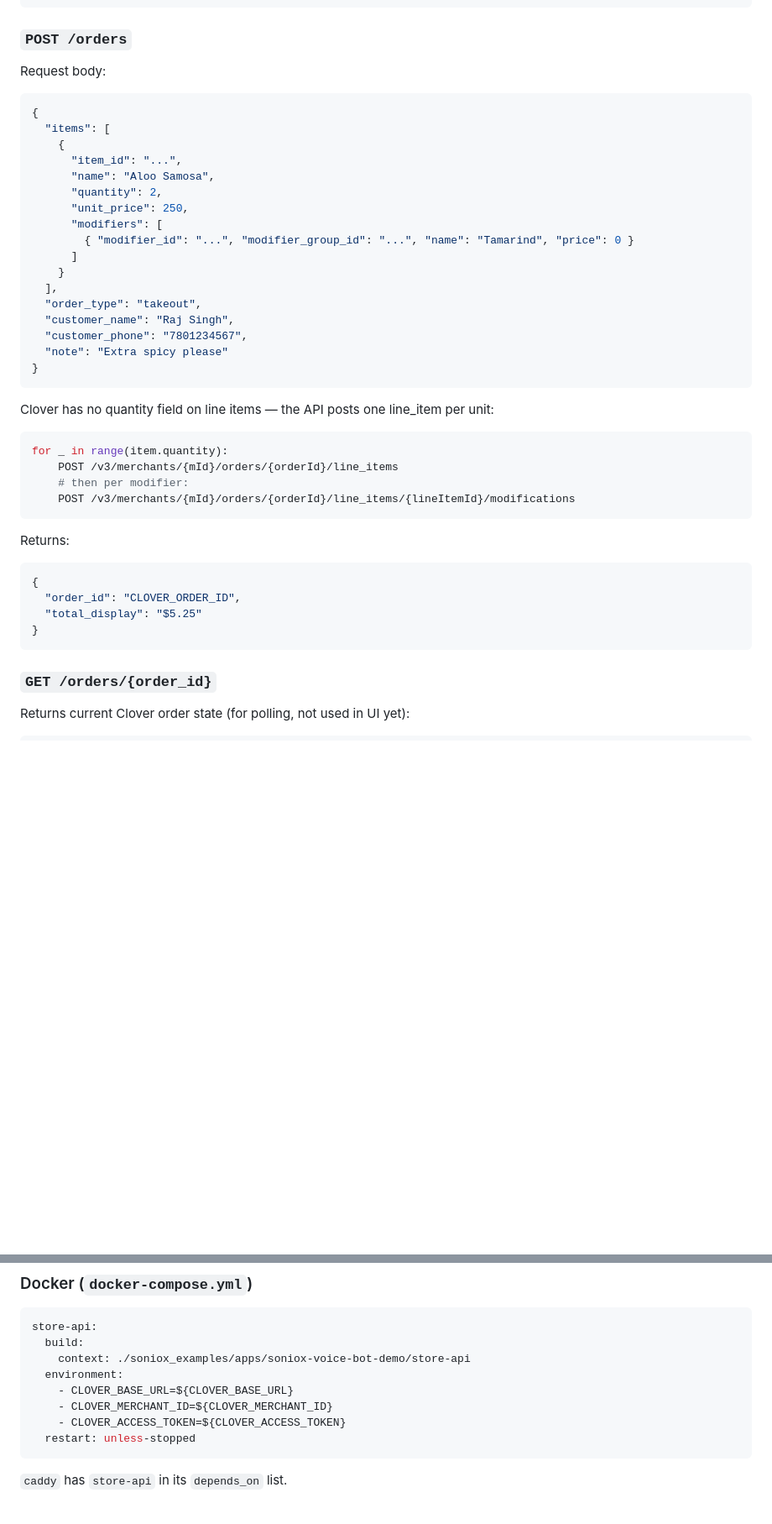
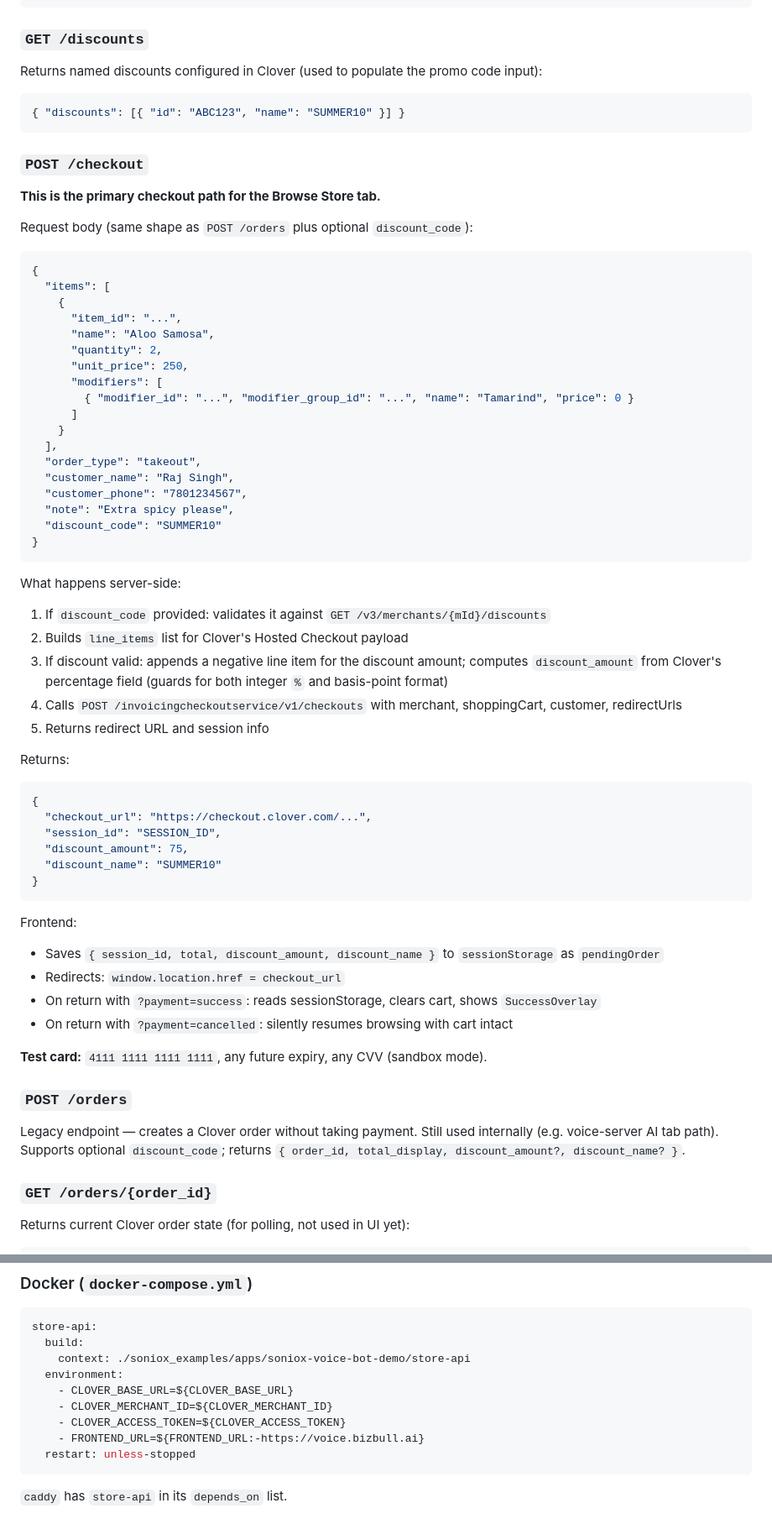
Before and after one commit to Shivek-cmd/Soniox, a Markdown page: docs/store.md, 2 parts joined by grey strips. Shown at 84% size. Drawn GitHub-style; blank space fills up the shorter version.

````diff
--- a/docs/store.md
+++ b/docs/store.md
@@ -90,9 +85,19 @@ Returns:
 }
 ```
 
-### `POST /orders`
+### `GET /discounts`
 
-Request body:
+Returns named discounts configured in Clover (used to populate the promo code input):
+
+```json
+{ "discounts": [{ "id": "ABC123", "name": "SUMMER10" }] }
+```
+
+### `POST /checkout`
+
+**This is the primary checkout path for the Browse Store tab.**
+
+Request body (same shape as `POST /orders` plus optional `discount_code`):
 ```json
 {
   "items": [
@@ -109,25 +114,39 @@ Request body:
   "order_type": "takeout",
   "customer_name": "Raj Singh",
   "customer_phone": "7801234567",
-  "note": "Extra spicy please"
+  "note": "Extra spicy please",
+  "discount_code": "SUMMER10"
 }
 ```
 
-Clover has no quantity field on line items — the API posts one line_item per unit:
-```python
-for _ in range(item.quantity):
-    POST /v3/merchants/{mId}/orders/{orderId}/line_items
-    # then per modifier:
-    POST /v3/merchants/{mId}/orders/{orderId}/line_items/{lineItemId}/modifications
-```
+What happens server-side:
+1. If `discount_code` provided: validates it against `GET /v3/merchants/{mId}/discounts`
+2. Builds `line_items` list for Clover's Hosted Checkout payload
+3. If discount valid: appends a negative line item for the discount amount; computes `discount_amount` from Clover's percentage field (guards for both integer `%` and basis-point format)
+4. Calls `POST /invoicingcheckoutservice/v1/checkouts` with merchant, shoppingCart, customer, redirectUrls
+5. Returns redirect URL and session info
 
 Returns:
 ```json
 {
-  "order_id": "CLOVER_ORDER_ID",
-  "total_display": "$5.25"
+  "checkout_url": "https://checkout.clover.com/...",
+  "session_id": "SESSION_ID",
+  "discount_amount": 75,
+  "discount_name": "SUMMER10"
 }
 ```
+
+Frontend:
+- Saves `{ session_id, total, discount_amount, discount_name }` to `sessionStorage` as `pendingOrder`
+- Redirects: `window.location.href = checkout_url`
+- On return with `?payment=success`: reads sessionStorage, clears cart, shows `SuccessOverlay`
+- On return with `?payment=cancelled`: silently resumes browsing with cart intact
+
+**Test card:** `4111 1111 1111 1111`, any future expiry, any CVV (sandbox mode).
+
+### `POST /orders`
+
+Legacy endpoint — creates a Clover order without taking payment. Still used internally (e.g. voice-server AI tab path). Supports optional `discount_code`; returns `{ order_id, total_display, discount_amount?, discount_name? }`.
 
 ### `GET /orders/{order_id}`
 
@@ -274,6 +309,7 @@ store-api:
     - CLOVER_BASE_URL=${CLOVER_BASE_URL}
     - CLOVER_MERCHANT_ID=${CLOVER_MERCHANT_ID}
     - CLOVER_ACCESS_TOKEN=${CLOVER_ACCESS_TOKEN}
+    - FRONTEND_URL=${FRONTEND_URL:-https://voice.bizbull.ai}
   restart: unless-stopped
 ```
 
````
Also changed, not shown: other parts of docs/store.md (+47 -39 lines), docs/architecture.md (+36 -18 lines).
